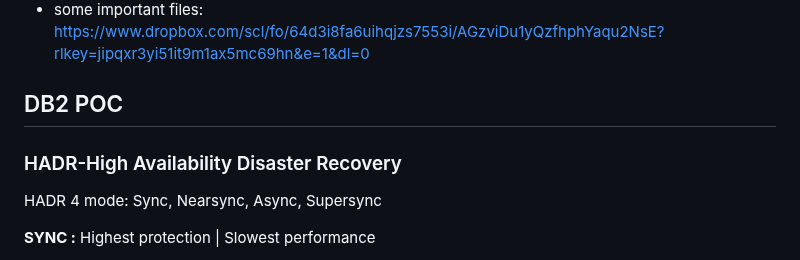
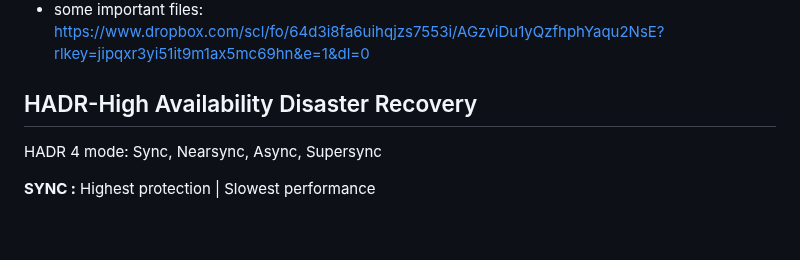
Before and after one commit to Sabnaj-42/2nd-brain, a Markdown page: DB2/README.md, the part around the change. Drawn GitHub-style; blank space fills up the shorter version.

Commit message:
formated:

```diff
--- a/DB2/README.md
+++ b/DB2/README.md
@@ -5,9 +5,7 @@
 - some important files: https://www.dropbox.com/scl/fo/64d3i8fa6uihqjzs7553i/AGzviDu1yQzfhphYaqu2NsE?rlkey=jipqxr3yi51it9m1ax5mc69hn&e=1&dl=0
 
 
-## DB2 POC
-
-### HADR-High Availability Disaster Recovery
+## HADR-High Availability Disaster Recovery
 HADR 4 mode: Sync, Nearsync, Async, Supersync
 
 **SYNC :** Highest protection | Slowest performance
```
